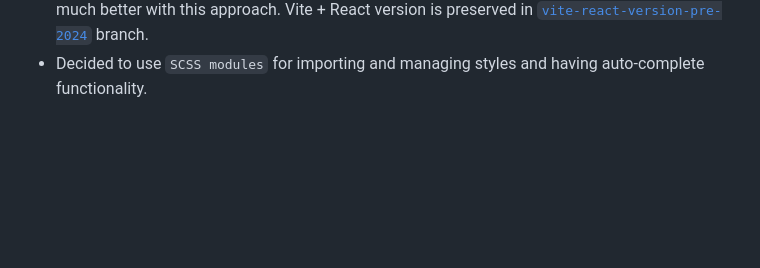
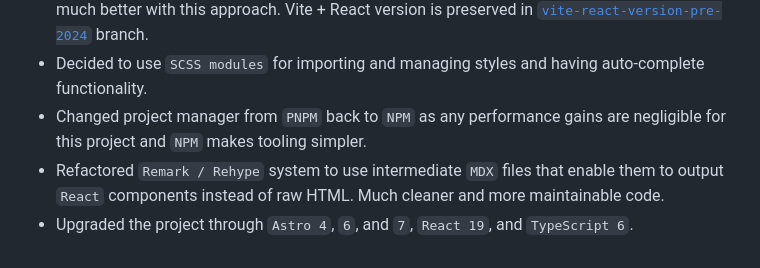
Before and after one commit to GiedriusT/tamulaitis-page, a Markdown page: docs/tech-decision-log.md, the part around the change. Rendered like a GitHub page; blank space fills up the shorter version.

Commit message:
Update tech decision log

```diff
--- a/docs/tech-decision-log.md
+++ b/docs/tech-decision-log.md
@@ -17,3 +17,6 @@ Here is the list of technical decisions and transformations the project went thr
 - As a temporary solution added index `PHP` script that injects title, description and other meta parameters before serving the HTML. Needed to write `custom Vite plug-in` for generating the metadata into JSON format. Was pretty happy how plug-in system works.
 - Understood that I definitely need server side generation approach as articles were not showing up in Google. Started the project over with `Astro` and moved all functionality to the new project. Ditched `styled-components` and refactored styles to `SCSS` as `Astro` was working much better with this approach. Vite + React version is preserved in [`vite-react-version-pre-2024`](https://github.com/GiedriusT/tamulaitis-page/tree/vite-react-version-pre-2024) branch.
 - Decided to use `SCSS modules` for importing and managing styles and having auto-complete functionality.
+- Changed project manager from `PNPM` back to `NPM` as any performance gains are negligible for this project and `NPM` makes tooling simpler.
+- Refactored `Remark / Rehype` system to use intermediate `MDX` files that enable them to output `React` components instead of raw HTML. Much cleaner and more maintainable code.
+- Upgraded the project through `Astro 4`, `6`, and `7`, `React 19`, and `TypeScript 6`.
```
